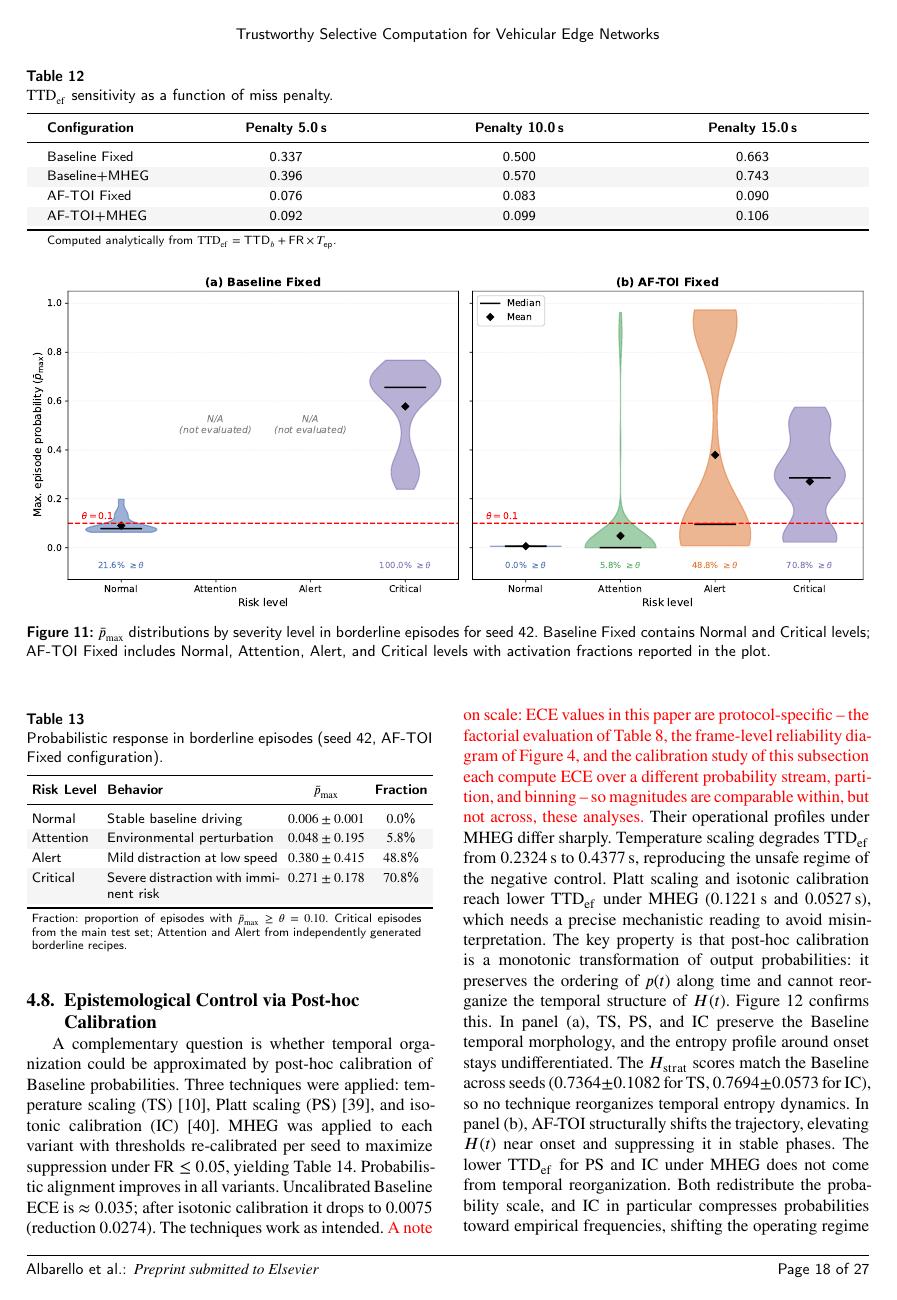
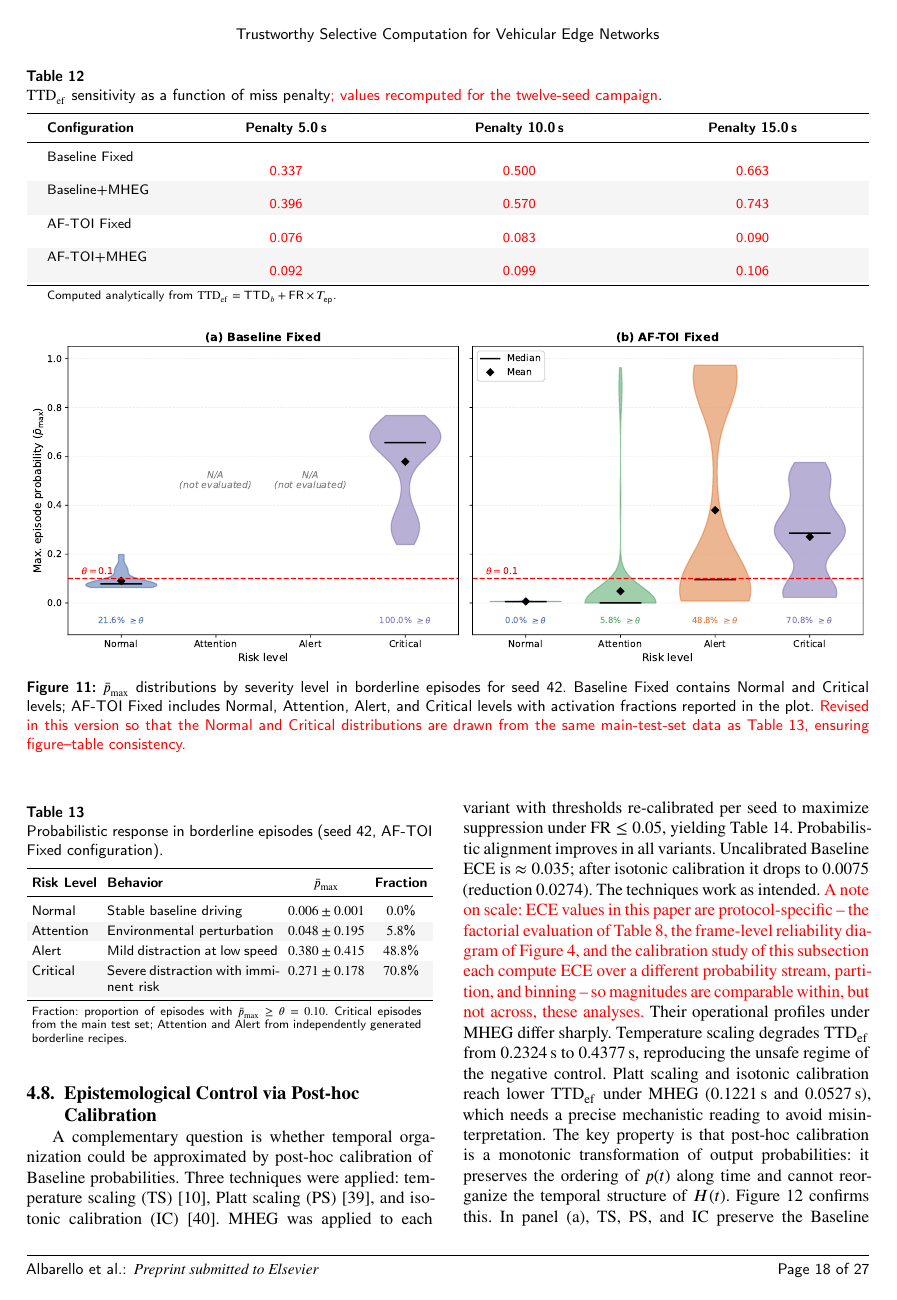
Before and after one commit to angelabalbarello/tera-adhoc-artifact, a LaTeX paper (7-article-latex/revisao-round1/artigo.tex): page 18 of 27. The pictures show the PDF file 7-article-latex/revisao-round1/artigo.pdf that the author committed with the source.

Commit message:
Auditoria de marcacao: todo numero alterado agora em vermelho + secao Additional changes no rebuttal
- Macros n=12 em texto preto marcadas em vermelho: intro (CostReduction),
  paragrafos do controle negativo e ecossistema completo (FR/TTDef),
  secao 4.9 e conclusao (SkipRate/CostReduction), Tabela 12 (resSens*),
  nota da Tabela 14 (referencias FR/TTDef/SkipRate), tabela de deployment
  (latencias e supressao)
- Fig. 11: nota vermelha na legenda declarando o alinhamento das
  distribuicoes Normal/Critico com a Tabela 13
- Acknowledgment revertido ao texto submetido (University of Brasilia)
- Rebuttal: secao Additional changes atribui as mudancas editoriais e de
  consistencia (Fig. 11, nota ECE, declaracao de IA, Tabela 12/deployment)
- Paginas citadas no rebuttal reconferidas apos recompilacao (inalteradas)

Co-Authored-By: Claude Fable 5 <noreply@anthropic.com>

```diff
--- a/7-article-latex/revisao-round1/artigo.tex
+++ b/7-article-latex/revisao-round1/artigo.tex
@@ -1349,17 +1349,17 @@ ECE: auxiliary indicator.
 \end{table*}
 \paragraph{The negative control as unsafe adaptive computation}
 Applying \MHEG to unorganized trajectories has non-neutral effects on allocation
-quality. Baseline+MHEG holds $\text{FR} = \resBaseHibrFail \pm \stdBaseHibrFail$
+quality. Baseline+MHEG holds $\text{FR} = {\color{\revcolor}\resBaseHibrFail \pm \stdBaseHibrFail}$
 at the fixed-baseline level, so it does not reduce misses, and it still degrades
-$\mathrm{TTD}_{\mathrm{ef}}$ by {\color{\revcolor}13.9\%}, from $\resBaseFixoTTDef$\,s to
-$\resBaseHibrTTDef$\,s. The scheduler allocates without temporal discrimination,
+$\mathrm{TTD}_{\mathrm{ef}}$ by {\color{\revcolor}13.9\%, from $\resBaseFixoTTDef$\,s to
+$\resBaseHibrTTDef$\,s}. The scheduler allocates without temporal discrimination,
 suppressing emerging-risk timesteps as often as redundant ones. This is the
 unsafe regime: apparent per-frame cost drops with no coverage guarantee while
 the effective delay worsens. The result points to the absence of the enabling
 property, not a scheduler design flaw.
 \paragraph{The complete ecosystem and trustworthy selective computation}
 Under \AFTOI organization, \MHEG operates on differentiated trajectories. The
-miss rate is preserved at $\resAlvoHibrFail \pm \stdAlvoHibrFail$, with
+miss rate is preserved at ${\color{\revcolor}\resAlvoHibrFail \pm \stdAlvoHibrFail}$, with
 $\mathrm{TTD}_{\mathrm{ef}}$ rising only {\color{\revcolor}0.016}\,s relative to \AFTOI fixed. The
 latency impact of scheduling is about {\color{\revcolor}4.3}$\times$ smaller in the complete
 ecosystem than in the negative control {\color{\revcolor}(0.016\,s vs.\ 0.070\,s)}, and absolute
@@ -1549,7 +1549,8 @@ so the complete-ecosystem advantage does not depend on the specific
 $T_{\mathrm{ep}}$.
 \begin{table*}[!tbp]
 \centering
-\caption{$\mathrm{TTD}_{\mathrm{ef}}$ sensitivity as a function of miss penalty.}
+\caption{$\mathrm{TTD}_{\mathrm{ef}}$ sensitivity as a function of miss
+penalty{\color{\revcolor}; values recomputed for the twelve-seed campaign}.}
 \label{tab:tep_sensitivity}
 \footnotesize
 \setlength{\tabcolsep}{12pt}
@@ -1560,12 +1561,12 @@ $T_{\mathrm{ep}}$.
 \textbf{Configuration} & \textbf{Penalty 5.0\,s}
   & \textbf{Penalty 10.0\,s} & \textbf{Penalty 15.0\,s} \\
 \midrule
-Baseline Fixed       & \resSensBaseA & \resSensBaseB & \resSensBaseC \\
+Baseline Fixed       & {\color{\revcolor}\resSensBaseA} & {\color{\revcolor}\resSensBaseB} & {\color{\revcolor}\resSensBaseC} \\
 \rowcolor{gray!8}
-Baseline+MHEG        & \resSensHibrA & \resSensHibrB & \resSensHibrC \\
-\mbox{AF-TOI} Fixed         & \resSensAlvoA & \resSensAlvoB & \resSensAlvoC \\
+Baseline+MHEG        & {\color{\revcolor}\resSensHibrA} & {\color{\revcolor}\resSensHibrB} & {\color{\revcolor}\resSensHibrC} \\
+\mbox{AF-TOI} Fixed         & {\color{\revcolor}\resSensAlvoA} & {\color{\revcolor}\resSensAlvoB} & {\color{\revcolor}\resSensAlvoC} \\
 \rowcolor{gray!8}
-\mbox{AF-TOI}+MHEG          & \resSensComplA & \resSensComplB & \resSensComplC \\
+\mbox{AF-TOI}+MHEG          & {\color{\revcolor}\resSensComplA} & {\color{\revcolor}\resSensComplB} & {\color{\revcolor}\resSensComplC} \\
 \bottomrule
 \multicolumn{4}{p{0.96\textwidth}}{\scriptsize Computed analytically
 from $\mathrm{TTD}_{\mathrm{ef}} = \text{TTD}_b + \text{FR} \times T_{\text{ep}}$.}
@@ -1615,7 +1616,10 @@ independently generated borderline recipes.}
 \caption{$\bar{p}_{\max}$ distributions by severity level in borderline
 episodes for seed~42. Baseline Fixed contains Normal and Critical levels;
 \mbox{AF-TOI} Fixed includes Normal, Attention, Alert, and Critical levels with
-activation fractions reported in the plot.}
+activation fractions reported in the plot.
+{\color{\revcolor}Revised in this version so that the Normal and Critical
+distributions are drawn from the same main-test-set data as
+Table~\ref{tab:borderline}, ensuring figure--table consistency.}}
 \label{fig:prob_dist}
 \end{figure*}
 The results give preliminary evidence that the induction extends beyond the
@@ -1721,8 +1725,3 @@ comparing Baseline, post-hoc calibration variants, and \mbox{AF-TOI}.}
 Baseline with and without MHEG. MHEG thresholds are re-calibrated
 per seed for each variant. ECE~(cal): post-calibration ECE;
 $\Delta$ECE: improvement vs.\ uncalibrated Baseline ($\approx 0.035$).
-Reference: Baseline Fixed FR~$= \resBaseFixoFail \pm \stdBaseFixoFail$,
-TTD$_{\mathrm{ef}}$~$= \resBaseFixoTTDef \pm \stdBaseFixoTTDef$\,s;
-\mbox{AF-TOI}+MHEG FR~$= \resAlvoHibrFail \pm \stdAlvoHibrFail$,
-TTD$_{\mathrm{ef}}$~$= \resAlvoHibrTTDef \pm \stdAlvoHibrTTDef$\,s,
-\SkipRate\% computation suppression.}
@@ -2166,7 +2171,7 @@ work.
 \label{sec:vecmec_implications}
 \paragraph{Resource allocation at the embedded tier}
 The most immediate implication is within the on-board unit. Under \mbox{AF-TOI}+MHEG,
-\SkipRate\% of frames are suppressed without violating $\mathrm{FR} \le 0.05$,
+{\color{\revcolor}\SkipRate\%} of frames are suppressed without violating $\mathrm{FR} \le 0.05$,
 freeing cycles that could support other on-board functions. Whether such sharing
 is feasible depends on the hardware platform and RTOS scheduler, which this work
 does not evaluate.
@@ -2219,7 +2224,7 @@ the negative control is what makes it credible: with the scheduler applied to
 unorganized trajectories, $\mathrm{TTD}_{\mathrm{ef}}$ worsened by
 {\color{\revcolor}13.9\% (twelve seeds, $p=0.001$)} and
 coverage did not improve, so activating a scheduler is not, by itself, enough. Given
-\mbox{AF-TOI}-organized trajectories, the same \MHEG scheduler reached \CostReduction\%
+\mbox{AF-TOI}-organized trajectories, the same \MHEG scheduler reached {\color{\revcolor}\CostReduction\%}
 effective cost reduction with $\mathrm{TTD}_{\mathrm{ef}}$ of
 {\color{\revcolor}0.099\,s against 0.570\,s}. The post-hoc calibration control ruled out the competing explanation:
 probabilistic rescaling improved ECE without reorganizing entropy in time, so
```
Also changed, not shown: 7-article-latex/revisao-round1/rebuttal.tex (+14 -0 lines), 7-article-latex/revisao-round1/artigo.pdf, 7-article-latex/revisao-round1/artigo_limpo.pdf, 7-article-latex/revisao-round1/rebuttal.pdf, 7-article-latex/revisao-round1/artigo.tex (20 more changed lines), 2 other files.
